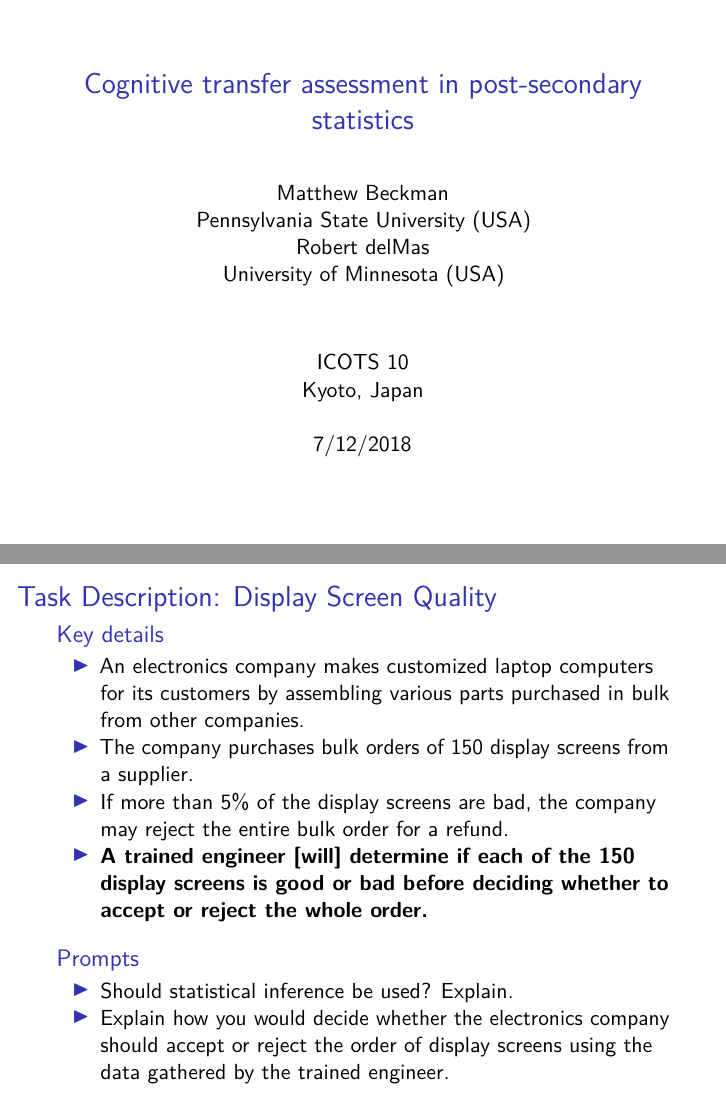
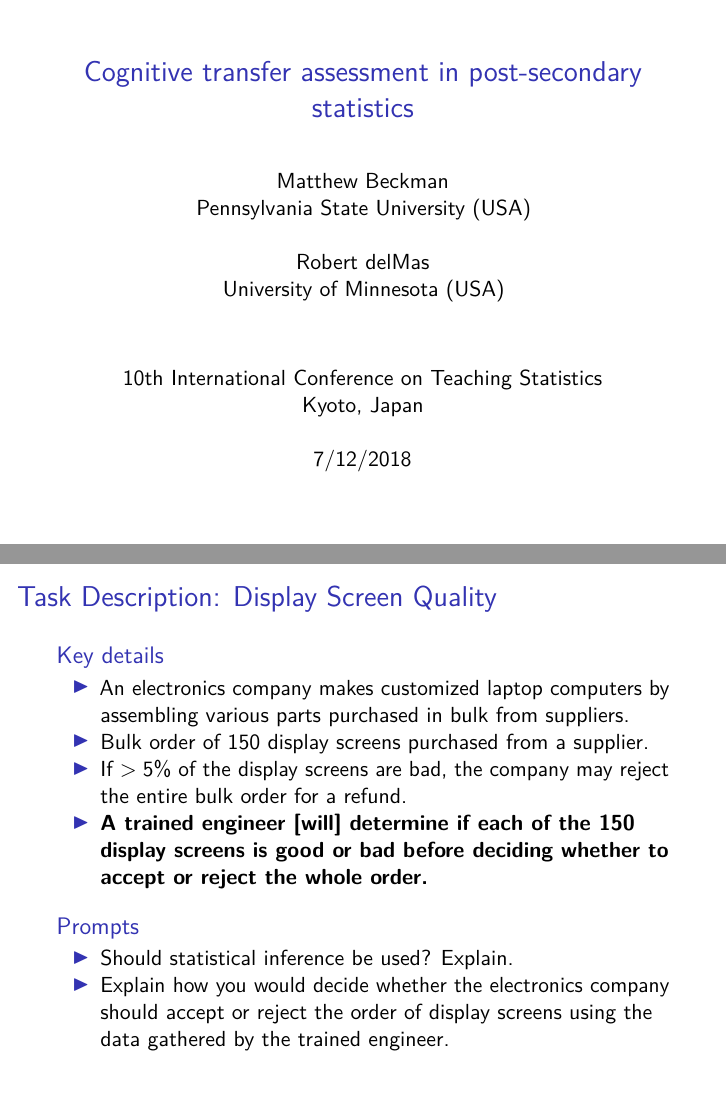
Before and after one commit to erikerhardt/ICOTS-2018, an R Markdown document (ICOTS10_talk/Beckman_ICOTS10.Rmd): pages 1 and 12 of 22, joined at a grey line. Rendered offline with R 4.5, knitr and Pandoc, then LaTeX, with nearby package versions.

```diff
--- a/ICOTS10_talk/Beckman_ICOTS10.Rmd
+++ b/ICOTS10_talk/Beckman_ICOTS10.Rmd
@@ -3,10 +3,11 @@
 author: |
   | Matthew Beckman
   | Pennsylvania State University (USA)
+  |
   | Robert delMas
   | University of Minnesota (USA)
 date: |
-  | ICOTS 10
+  | 10th International Conference on Teaching Statistics
   | Kyoto, Japan
   |
   | 7/12/2018
@@ -145,9 +147,9 @@
 
 #### Key details
 
-- An electronics company makes customized laptop computers for its customers by assembling various parts purchased in bulk from other companies.
-- The company purchases bulk orders of 150 display screens from a supplier.
-- If more than 5% of the display screens are bad, the company may reject the entire bulk order for a refund.
+- An electronics company makes customized laptop computers by assembling various parts purchased in bulk from suppliers.
+- Bulk order of 150 display screens purchased from a supplier.
+- If $> 5$% of the display screens are bad, the company may reject the entire bulk order for a refund.
 - **A trained engineer [will] determine if each of the 150 display screens is good or bad before deciding whether to accept or reject the whole order.**
 
 #### Prompts
```
Also changed, not shown: ICOTS10_talk/Beckman_ICOTS10.pdf, ICOTS10_talk/Beckman_ICOTS10.Rmd (15 more changed lines).
